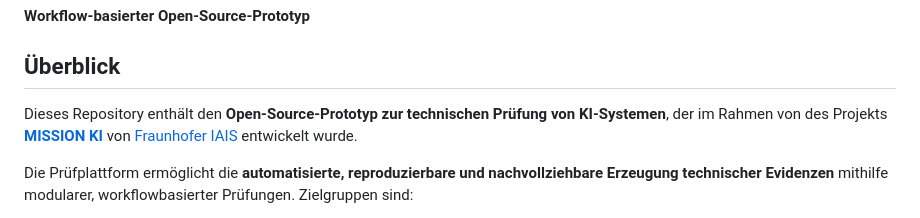
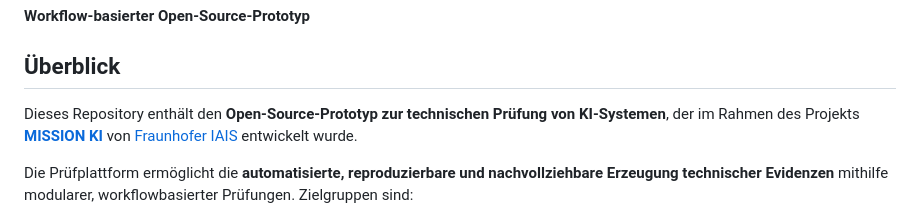
Before and after one commit to Mission-KI/pruefplattform, a Markdown page: README.md, the part around the change. Rendered like a GitHub page.

```diff
--- a/README.md
+++ b/README.md
@@ -3,7 +3,7 @@
 
 ## Überblick
 
-Dieses Repository enthält den **Open-Source-Prototyp zur technischen Prüfung von KI-Systemen**, der im Rahmen von des Projekts [**MISSION KI**](https://mission-ki.de/) von [Fraunhofer IAIS](https://www.iais.fraunhofer.de/) entwickelt wurde.
+Dieses Repository enthält den **Open-Source-Prototyp zur technischen Prüfung von KI-Systemen**, der im Rahmen des Projekts [**MISSION KI**](https://mission-ki.de/) von [Fraunhofer IAIS](https://www.iais.fraunhofer.de/) entwickelt wurde.
 
 Die Prüfplattform ermöglicht die **automatisierte, reproduzierbare und nachvollziehbare Erzeugung technischer Evidenzen** mithilfe modularer, workflowbasierter Prüfungen. Zielgruppen sind:
 
```
